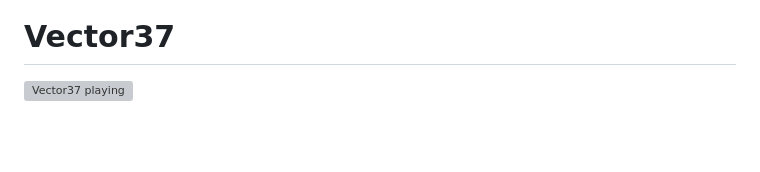
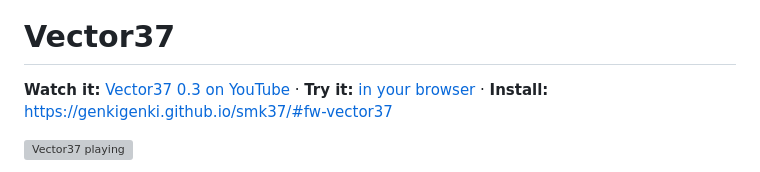
Before and after one commit to genkigenki/Vector37, a Markdown page: README.md, the part around the change. GitHub-like rendering; blank space fills up the shorter version; grey boxes are pictures that could not be loaded.

Commit message:
README: the video, the simulator and the installer

```diff
--- a/README.md
+++ b/README.md
@@ -1,6 +1,8 @@
 <p align="center"><img src="docs/img/readme-banner.png" width="100%" alt="Vector37: an orbiting overtone synth for the SMK-37, its orbit screen"></p>
 
 # Vector37
+
+**Watch it:** [Vector37 0.3 on YouTube](https://youtu.be/gr2IwKLuwZo) · **Try it:** [in your browser](https://genkigenki.github.io/smk37/vector37-sim/) · **Install:** <https://genkigenki.github.io/smk37/#fw-vector37>
 
 ![Vector37 playing](docs/img/orbit.webp)
 
```
